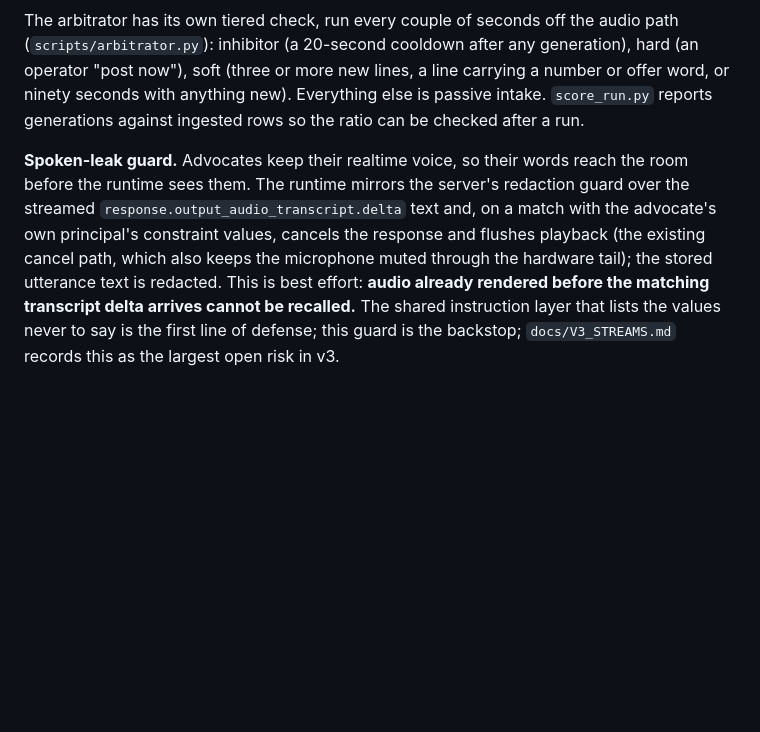
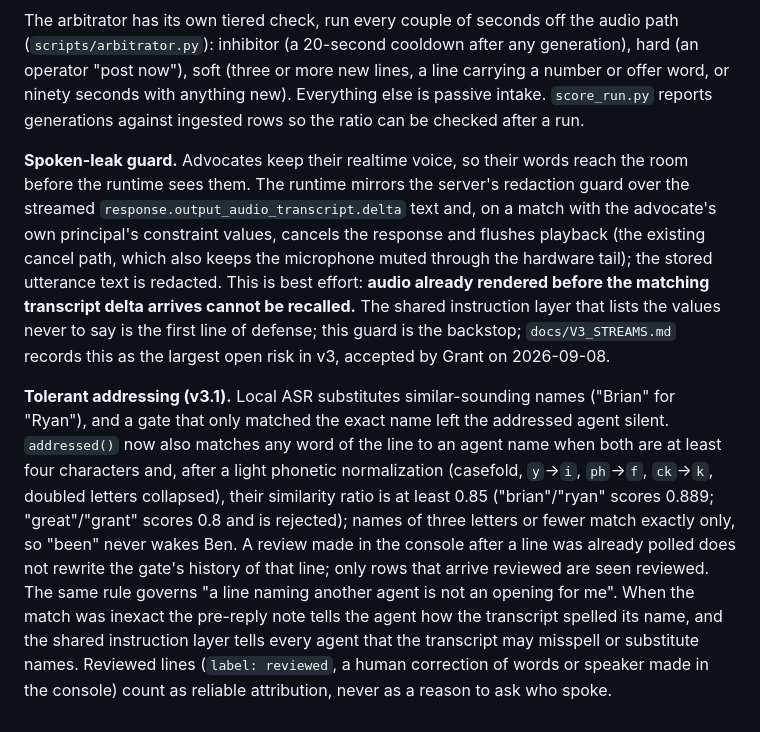
Before and after one commit to grant-hauskins/Voiceprint, a Markdown page: docs/TURN_TAKING.md, the part around the change. Drawn GitHub-style; blank space fills up the shorter version.

```diff
--- a/docs/TURN_TAKING.md
+++ b/docs/TURN_TAKING.md
@@ -114,4 +114,6 @@ An **override** is a new one-shot manual value on the gate (`manual = "override"
 
 The arbitrator has its own tiered check, run every couple of seconds off the audio path (`scripts/arbitrator.py`): inhibitor (a 20-second cooldown after any generation), hard (an operator "post now"), soft (three or more new lines, a line carrying a number or offer word, or ninety seconds with anything new). Everything else is passive intake. `score_run.py` reports generations against ingested rows so the ratio can be checked after a run.
 
-**Spoken-leak guard.** Advocates keep their realtime voice, so their words reach the room before the runtime sees them. The runtime mirrors the server's redaction guard over the streamed `response.output_audio_transcript.delta` text and, on a match with the advocate's own principal's constraint values, cancels the response and flushes playback (the existing cancel path, which also keeps the microphone muted through the hardware tail); the stored utterance text is redacted. This is best effort: **audio already rendered before the matching transcript delta arrives cannot be recalled.** The shared instruction layer that lists the values never to say is the first line of defense; this guard is the backstop; `docs/V3_STREAMS.md` records this as the largest open risk in v3.
+**Spoken-leak guard.** Advocates keep their realtime voice, so their words reach the room before the runtime sees them. The runtime mirrors the server's redaction guard over the streamed `response.output_audio_transcript.delta` text and, on a match with the advocate's own principal's constraint values, cancels the response and flushes playback (the existing cancel path, which also keeps the microphone muted through the hardware tail); the stored utterance text is redacted. This is best effort: **audio already rendered before the matching transcript delta arrives cannot be recalled.** The shared instruction layer that lists the values never to say is the first line of defense; this guard is the backstop; `docs/V3_STREAMS.md` records this as the largest open risk in v3, accepted by Grant on 2026-09-08.
+
+**Tolerant addressing (v3.1).** Local ASR substitutes similar-sounding names ("Brian" for "Ryan"), and a gate that only matched the exact name left the addressed agent silent. `addressed()` now also matches any word of the line to an agent name when both are at least four characters and, after a light phonetic normalization (casefold, `y`→`i`, `ph`→`f`, `ck`→`k`, doubled letters collapsed), their similarity ratio is at least 0.85 ("brian"/"ryan" scores 0.889; "great"/"grant" scores 0.8 and is rejected); names of three letters or fewer match exactly only, so "been" never wakes Ben. A review made in the console after a line was already polled does not rewrite the gate's history of that line; only rows that arrive reviewed are seen reviewed. The same rule governs "a line naming another agent is not an opening for me". When the match was inexact the pre-reply note tells the agent how the transcript spelled its name, and the shared instruction layer tells every agent that the transcript may misspell or substitute names. Reviewed lines (`label: reviewed`, a human correction of words or speaker made in the console) count as reliable attribution, never as a reason to ask who spoke.
```
Also changed, not shown: README.md (+3 -2 lines), docs/API.md (+1 -1 lines).
